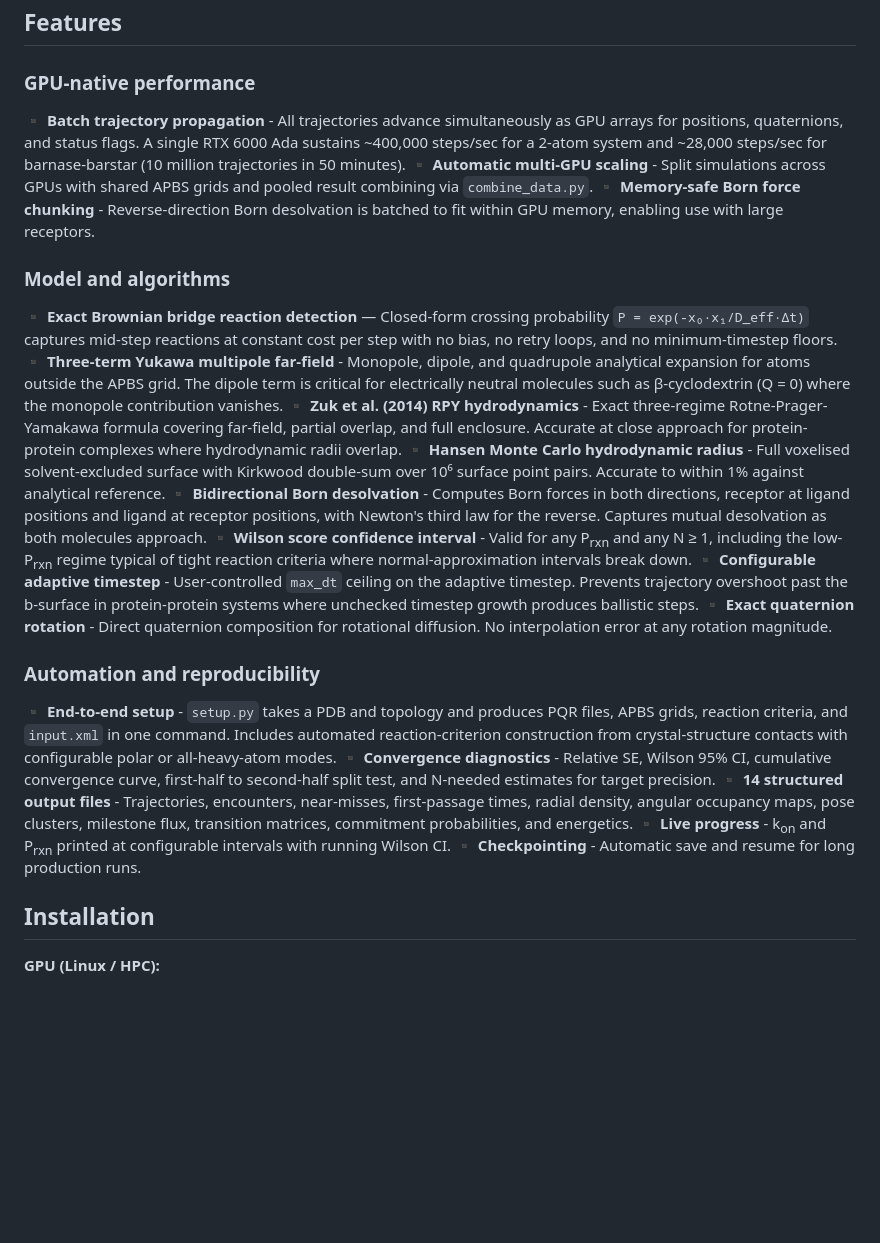
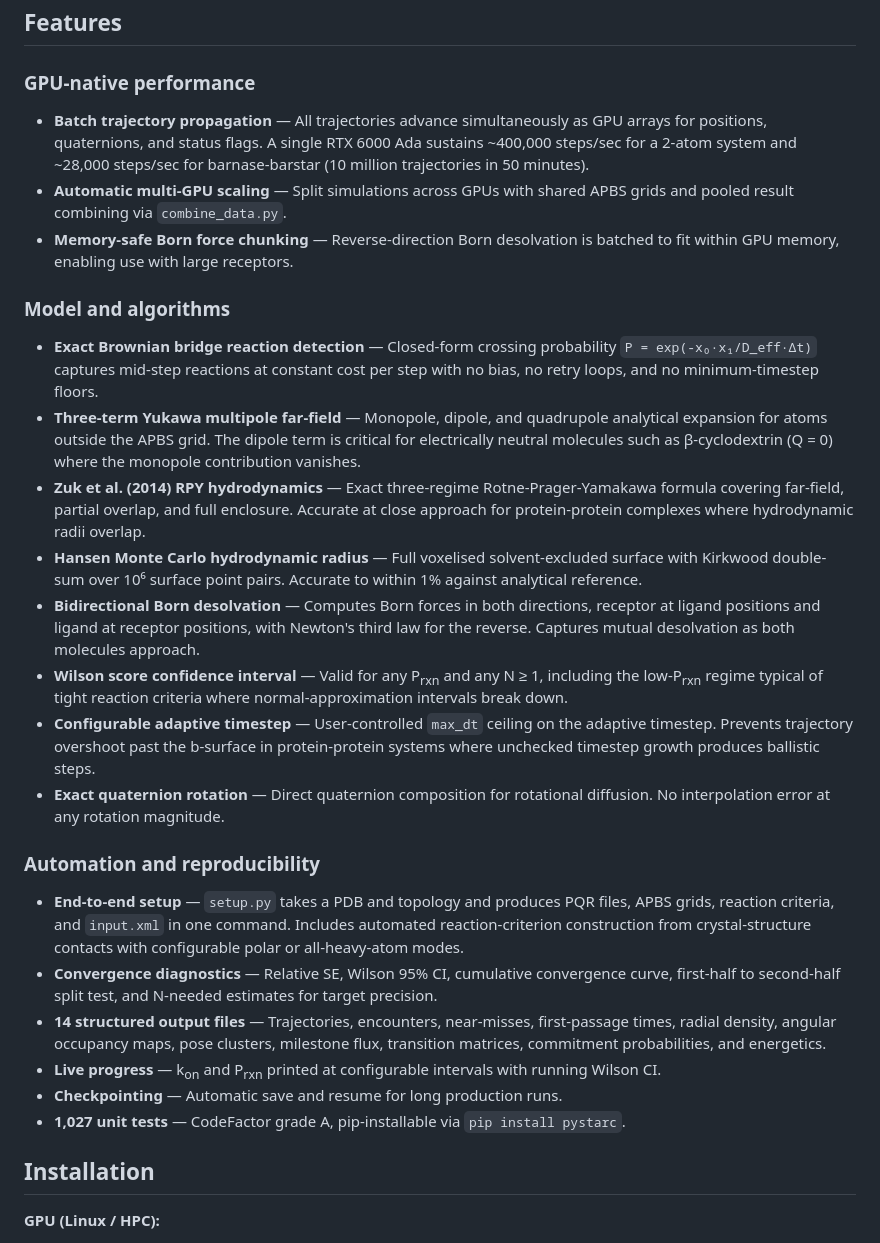
Before and after one commit to anandojha/PySTARC, a Markdown page: README.md, the part around the change. Drawn GitHub-style; blank space fills up the shorter version.

```diff
--- a/README.md
+++ b/README.md
@@ -58,29 +58,29 @@ PySTARC computes bimolecular association rate constants (k<sub>on</sub>) via rig
 
 ### GPU-native performance
 
-▪ **Batch trajectory propagation** - All trajectories advance simultaneously as GPU arrays for positions, quaternions, and status flags. A single RTX 6000 Ada sustains ~400,000 steps/sec for a 2-atom system and ~28,000 steps/sec for barnase-barstar (10 million trajectories in 50 minutes).
-▪ **Automatic multi-GPU scaling** - Split simulations across GPUs with shared APBS grids and pooled result combining via `combine_data.py`.
-▪ **Memory-safe Born force chunking** - Reverse-direction Born desolvation is batched to fit within GPU memory, enabling use with large receptors.
+- **Batch trajectory propagation** — All trajectories advance simultaneously as GPU arrays for positions, quaternions, and status flags. A single RTX 6000 Ada sustains ~400,000 steps/sec for a 2-atom system and ~28,000 steps/sec for barnase-barstar (10 million trajectories in 50 minutes).
+- **Automatic multi-GPU scaling** — Split simulations across GPUs with shared APBS grids and pooled result combining via `combine_data.py`.
+- **Memory-safe Born force chunking** — Reverse-direction Born desolvation is batched to fit within GPU memory, enabling use with large receptors.
 
 ### Model and algorithms
 
-▪ **Exact Brownian bridge reaction detection** — Closed-form crossing probability `P = exp(-x₀·x₁/D_eff·Δt)` captures mid-step reactions at constant cost per step with no bias, no retry loops, and no minimum-timestep floors.
-▪ **Three-term Yukawa multipole far-field** - Monopole, dipole, and quadrupole analytical expansion for atoms outside the APBS grid. The dipole term is critical for electrically neutral molecules such as β-cyclodextrin (Q = 0) where the monopole contribution vanishes.
-▪ **Zuk et al. (2014) RPY hydrodynamics** - Exact three-regime Rotne-Prager-Yamakawa formula covering far-field, partial overlap, and full enclosure. Accurate at close approach for protein-protein complexes where hydrodynamic radii overlap.
-▪ **Hansen Monte Carlo hydrodynamic radius** - Full voxelised solvent-excluded surface with Kirkwood double-sum over 10⁶ surface point pairs. Accurate to within 1% against analytical reference.
-▪ **Bidirectional Born desolvation** - Computes Born forces in both directions, receptor at ligand positions and ligand at receptor positions, with Newton's third law for the reverse. Captures mutual desolvation as both molecules approach.
-▪ **Wilson score confidence interval** - Valid for any P<sub>rxn</sub> and any N ≥ 1, including the low-P<sub>rxn</sub> regime typical of tight reaction criteria where normal-approximation intervals break down.
-▪ **Configurable adaptive timestep** - User-controlled `max_dt` ceiling on the adaptive timestep. Prevents trajectory overshoot past the b-surface in protein-protein systems where unchecked timestep growth produces ballistic steps.
-▪ **Exact quaternion rotation** - Direct quaternion composition for rotational diffusion. No interpolation error at any rotation magnitude.
+- **Exact Brownian bridge reaction detection** — Closed-form crossing probability `P = exp(-x₀·x₁/D_eff·Δt)` captures mid-step reactions at constant cost per step with no bias, no retry loops, and no minimum-timestep floors.
+- **Three-term Yukawa multipole far-field** — Monopole, dipole, and quadrupole analytical expansion for atoms outside the APBS grid. The dipole term is critical for electrically neutral molecules such as β-cyclodextrin (Q = 0) where the monopole contribution vanishes.
+- **Zuk et al. (2014) RPY hydrodynamics** — Exact three-regime Rotne-Prager-Yamakawa formula covering far-field, partial overlap, and full enclosure. Accurate at close approach for protein-protein complexes where hydrodynamic radii overlap.
+- **Hansen Monte Carlo hydrodynamic radius** — Full voxelised solvent-excluded surface with Kirkwood double-sum over 10⁶ surface point pairs. Accurate to within 1% against analytical reference.
+- **Bidirectional Born desolvation** — Computes Born forces in both directions, receptor at ligand positions and ligand at receptor positions, with Newton's third law for the reverse. Captures mutual desolvation as both molecules approach.
+- **Wilson score confidence interval** — Valid for any P<sub>rxn</sub> and any N ≥ 1, including the low-P<sub>rxn</sub> regime typical of tight reaction criteria where normal-approximation intervals break down.
+- **Configurable adaptive timestep** — User-controlled `max_dt` ceiling on the adaptive timestep. Prevents trajectory overshoot past the b-surface in protein-protein systems where unchecked timestep growth produces ballistic steps.
+- **Exact quaternion rotation** — Direct quaternion composition for rotational diffusion. No interpolation error at any rotation magnitude.
 
 ### Automation and reproducibility
 
-▪ **End-to-end setup** - `setup.py` takes a PDB and topology and produces PQR files, APBS grids, reaction criteria, and `input.xml` in one command. Includes automated reaction-criterion construction from crystal-structure contacts with configurable polar or all-heavy-atom modes.
-▪ **Convergence diagnostics** - Relative SE, Wilson 95% CI, cumulative convergence curve, first-half to second-half split test, and N-needed estimates for target precision.
-▪ **14 structured output files** - Trajectories, encounters, near-misses, first-passage times, radial density, angular occupancy maps, pose clusters, milestone flux, transition matrices, commitment probabilities, and energetics.
-▪ **Live progress** - k<sub>on</sub> and P<sub>rxn</sub> printed at configurable intervals with running Wilson CI.
-▪ **Checkpointing** - Automatic save and resume for long production runs.
-
+- **End-to-end setup** — `setup.py` takes a PDB and topology and produces PQR files, APBS grids, reaction criteria, and `input.xml` in one command. Includes automated reaction-criterion construction from crystal-structure contacts with configurable polar or all-heavy-atom modes.
+- **Convergence diagnostics** — Relative SE, Wilson 95% CI, cumulative convergence curve, first-half to second-half split test, and N-needed estimates for target precision.
+- **14 structured output files** — Trajectories, encounters, near-misses, first-passage times, radial density, angular occupancy maps, pose clusters, milestone flux, transition matrices, commitment probabilities, and energetics.
+- **Live progress** — k<sub>on</sub> and P<sub>rxn</sub> printed at configurable intervals with running Wilson CI.
+- **Checkpointing** — Automatic save and resume for long production runs.
+- **1,027 unit tests** — CodeFactor grade A, pip-installable via `pip install pystarc`.
 ## Installation
 
 **GPU (Linux / HPC):**
```
